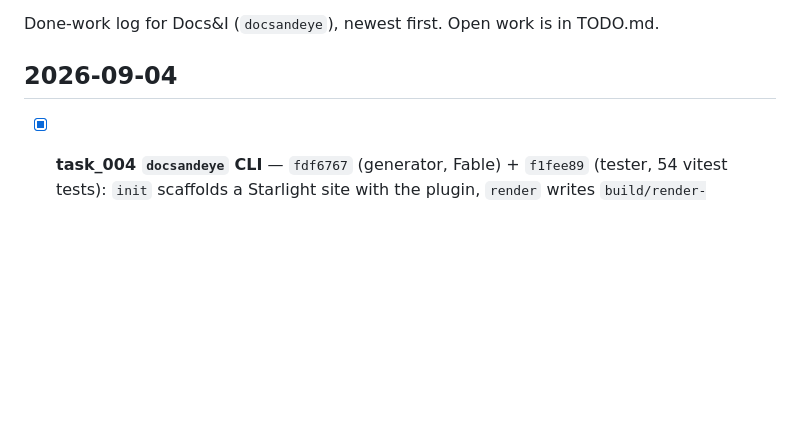
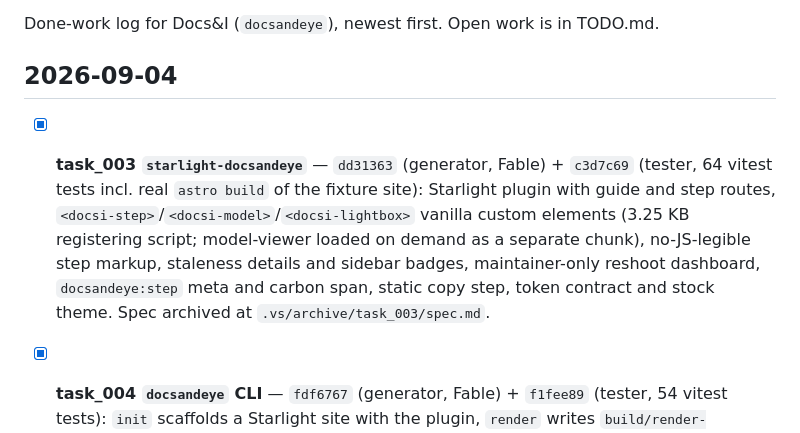
Before and after one commit to andeyePro/docsandeye, a Markdown page: CHANGELOG.md, the part around the change. GitHub-like rendering; blank space fills up the shorter version.

Commit message:
/vs cycle 1: pass — task_003 starlight-docsandeye merged and archived
Co-authored-by: Claude Fable 5.1 using vibe.andeye.com
Claude-Session: https://claude.ai/code/session_01Q3X47LSUAt94jTAtiBUetd

```diff
--- a/CHANGELOG.md
+++ b/CHANGELOG.md
@@ -4,6 +4,7 @@ Done-work log for Docs&I (`docsandeye`), newest first. Open work is in TODO.md.
 
 ## 2026-09-04
 
+- [x] **task_003 `starlight-docsandeye`** — `dd31363` (generator, Fable) + `c3d7c69` (tester, 64 vitest tests incl. real `astro build` of the fixture site): Starlight plugin with guide and step routes, `<docsi-step>`/`<docsi-model>`/`<docsi-lightbox>` vanilla custom elements (3.25 KB registering script; model-viewer loaded on demand as a separate chunk), no-JS-legible step markup, staleness details and sidebar badges, maintainer-only reshoot dashboard, `docsandeye:step` meta and carbon span, static copy step, token contract and stock theme. Spec archived at `.vs/archive/task_003/spec.md`.
 - [x] **task_004 `docsandeye` CLI** — `fdf6767` (generator, Fable) + `f1fee89` (tester, 54 vitest tests): `init` scaffolds a Starlight site with the plugin, `render` writes `build/render-plan.json` and runs the Python pipeline, `check` validates content, runs the git version-bump guard (`-G` recipe, ancestry-aware), enforces the 150 KB poster-only byte budget as a warning and writes `build/carbon.json` from CO2.js (SWD v4). Exit-code matrix 0/1/2/64/65/66. Spec archived at `.vs/archive/task_004/spec.md`.
 - [x] **task_006 AEP0.2 guide content** (fuzzy) — in the electroPioreactor repository, branch AEP02, local commit `80780ae` (generator, Fable): `docsandeye.config.yaml`, 69 components (all BoM lines, kit sub-items, four SCAD masters with committed STLs), 12 steps with README wording preserved and safety notes, media shoot list, `docs/README.md`; `Assembly/README.md` and `BoM.md` reduced to stubs. Reviewer: pass, 4 minor notes (BoM stub keeps its Still-to-specify list; one added sentence in step 11; superseded printed parts have no render job; `el_len` left at the .scad default). Paper-pass pending Martin's review. Spec archived at `.vs/archive/task_006/spec.md`.
 - [x] **task_002 `docsandeye_render`** — `7874492` (generator, Opus) + `055f7cc` (tester, 126 unittest tests, 1 skipped for the real OpenSCAD): stdlib-only Python render pipeline driven by `build/render-plan.json`; OpenSCAD and CadQuery drivers behind a Protocol seam; version-keyed cache and deterministic manifest; pure-Python binary STL to GLB converter; `render` and `doctor` CLI with the 0/1/2 exit-code matrix; fake `openscad` fixture. Real-toolchain verification still to do on a Mac. Spec archived at `.vs/archive/task_002/spec.md`.
```
Also changed, not shown: TODO.md (+1 -3 lines).
